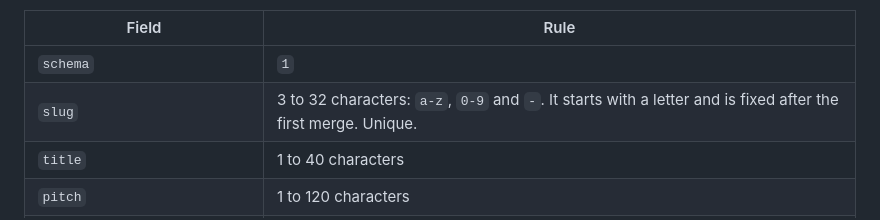
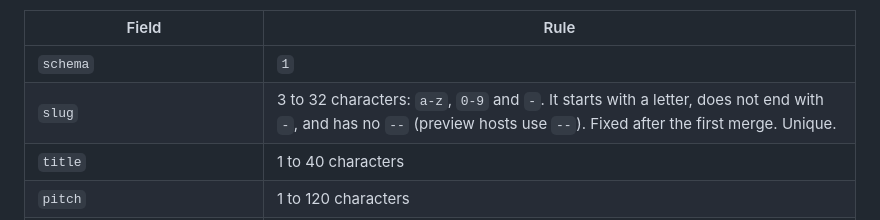
Before and after one commit to DegenHive/degenhive-games, a Markdown page: docs/PROTOCOL.md, the part around the change. GitHub-like rendering.

Commit message:
Protocol: slugs have no double hyphen and no trailing hyphen
Co-Authored-By: Claude Opus 5.5 <noreply@anthropic.com>

```diff
--- a/docs/PROTOCOL.md
+++ b/docs/PROTOCOL.md
@@ -84,7 +84,7 @@ Common libraries are swapped for pinned copies we host: three, phaser, pixi.js,
 | Field | Rule |
 |---|---|
 | `schema` | `1` |
-| `slug` | 3 to 32 characters: `a-z`, `0-9` and `-`. It starts with a letter and is fixed after the first merge. Unique. |
+| `slug` | 3 to 32 characters: `a-z`, `0-9` and `-`. It starts with a letter, does not end with `-`, and has no `--` (preview hosts use `--`). Fixed after the first merge. Unique. |
 | `title` | 1 to 40 characters |
 | `pitch` | 1 to 120 characters |
 | `owner` | The owner's wallet address. Set by DegenHive and changed only by DegenHive. |
```
